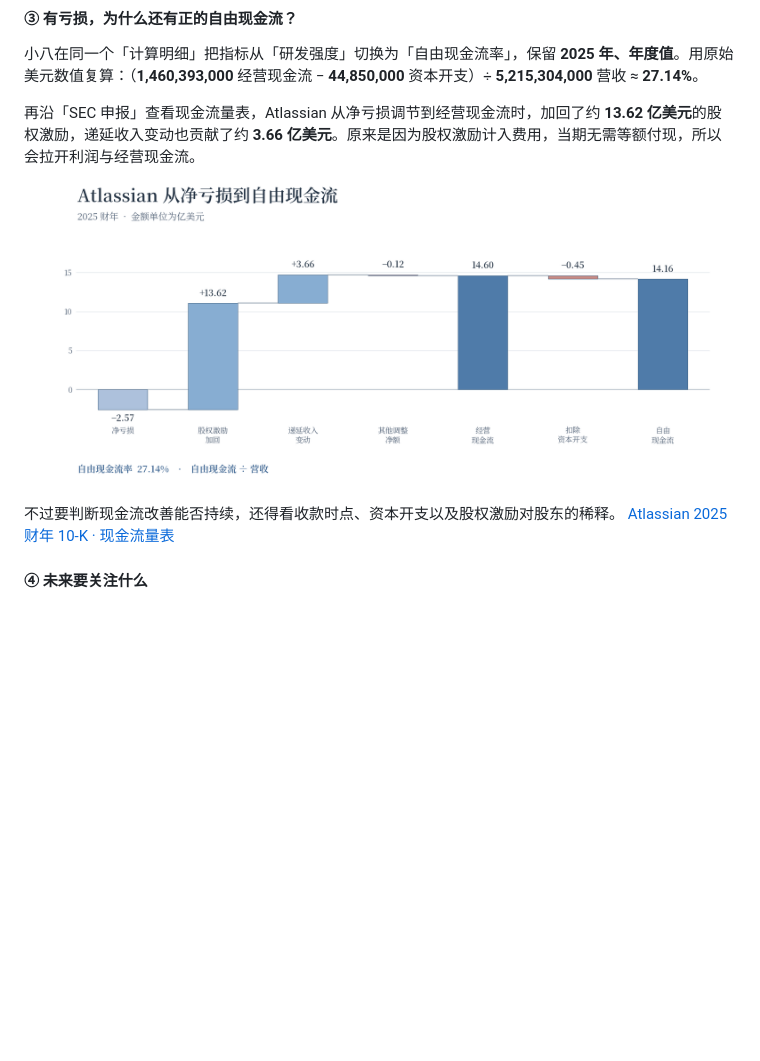
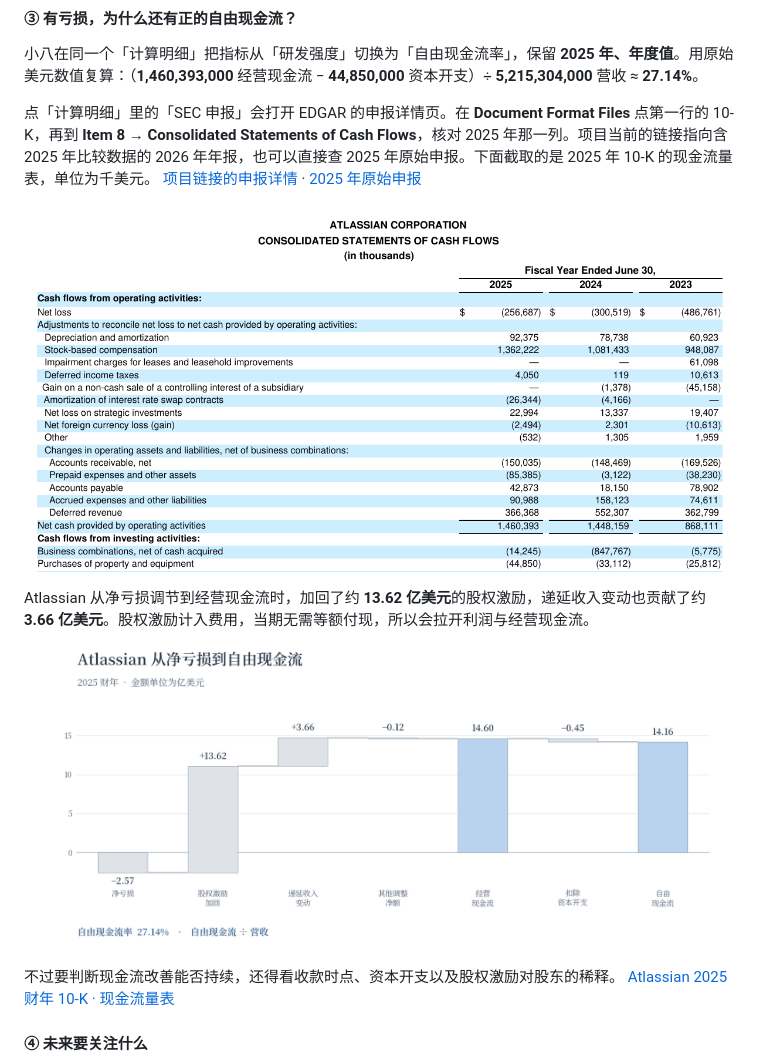
Before and after one commit to White-Lulu/AlphaNode, a Markdown page: README.md, the part around one of its changes. GitHub-like rendering; pictures changed too: docs/images/atlassian-cash-bridge.png, docs/images/atlassian-sec-cash-flow.png (added); blank space fills up the shorter version.

Commit message:
Close distribution bar gaps and show the cash flow filing

```diff
--- a/README.md
+++ b/README.md
@@ -94,7 +94,11 @@ AlphaNode（全球行业数据图谱）是一个用来学习、分析市场基
 
 小八在同一个「计算明细」把指标从「研发强度」切换为「自由现金流率」，保留 **2025 年、年度值**。用原始美元数值复算：（**1,460,393,000** 经营现金流 − **44,850,000** 资本开支）÷ **5,215,304,000** 营收 ≈ **27.14%**。
 
-再沿「SEC 申报」查看现金流量表，Atlassian 从净亏损调节到经营现金流时，加回了约 **13.62 亿美元**的股权激励，递延收入变动也贡献了约 **3.66 亿美元**。原来是因为股权激励计入费用，当期无需等额付现，所以会拉开利润与经营现金流。
+点「计算明细」里的「SEC 申报」会打开 EDGAR 的申报详情页。在 **Document Format Files** 点第一行的 10-K，再到 **Item 8 → Consolidated Statements of Cash Flows**，核对 2025 年那一列。项目当前的链接指向含 2025 年比较数据的 2026 年年报，也可以直接查 2025 年原始申报。下面截取的是 2025 年 10-K 的现金流量表，单位为千美元。 [项目链接的申报详情](https://www.sec.gov/Archives/edgar/data/1650372/000165037226000036/0001650372-26-000036-index.htm) · [2025 年原始申报](https://www.sec.gov/Archives/edgar/data/1650372/000165037225000036/0001650372-25-000036-index.htm)
+
+![Atlassian 2025 年 10-K 第 70 页现金流量表的局部截图，含净亏损、股权激励、递延收入、经营现金流和购置固定资产。](docs/images/atlassian-sec-cash-flow.png)
+
+Atlassian 从净亏损调节到经营现金流时，加回了约 **13.62 亿美元**的股权激励，递延收入变动也贡献了约 **3.66 亿美元**。股权激励计入费用，当期无需等额付现，所以会拉开利润与经营现金流。
 
 ![Atlassian 2025 财年现金流瀑布图。从 2.57 亿美元净亏损出发，加回股权激励、计入递延收入等调整后，经营现金流为 14.60 亿美元，扣除资本开支后，自由现金流为 14.16 亿美元。](docs/images/atlassian-cash-bridge.png)
 
```
Also changed, not shown: other parts of README.md (+3 -3 lines), docs/images/roic-distribution-information.png, docs/images/roic-distribution-manufacturing.png, docs/images/roic-distribution.png.
